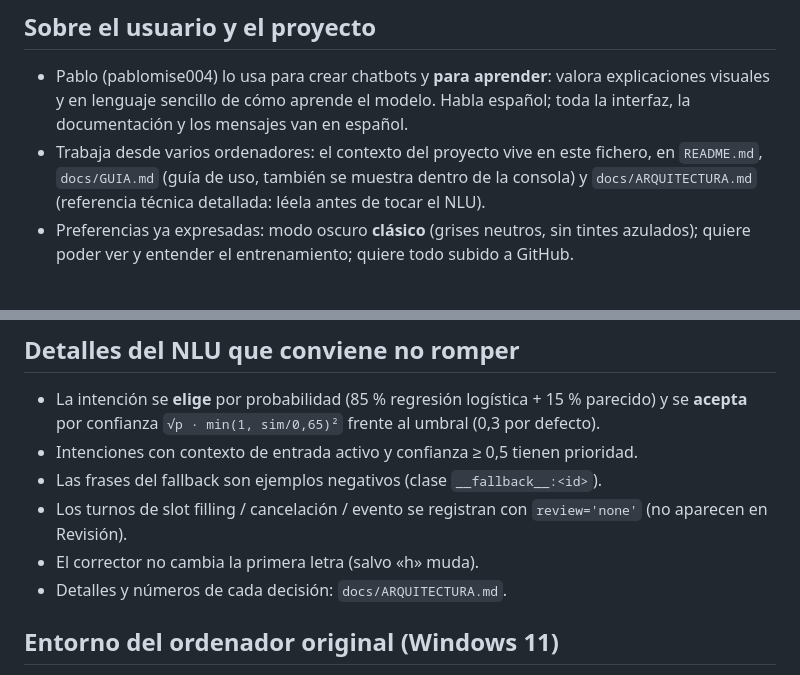
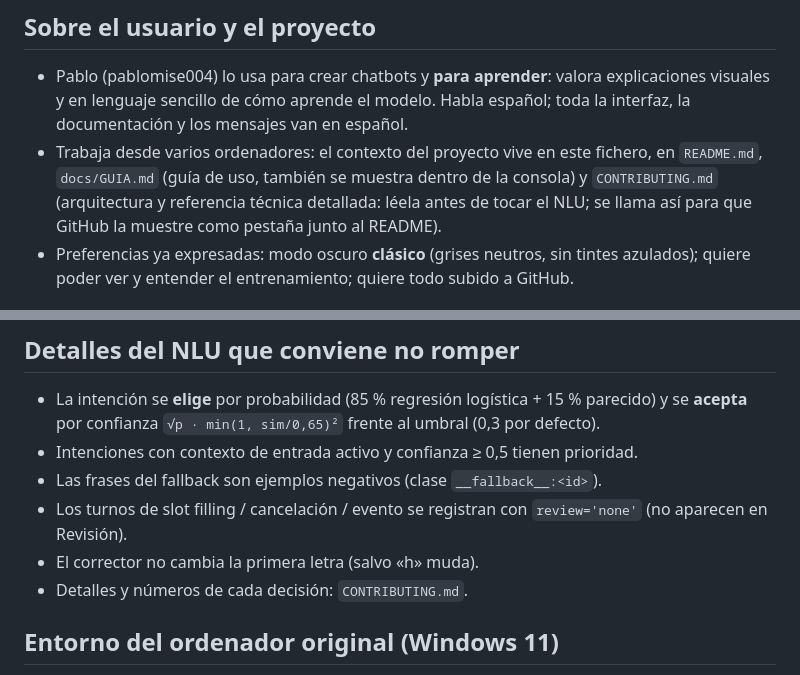
Before and after one commit to pablomise004/agenteconversacional, a Markdown page: CLAUDE.md, 2 parts joined by grey strips. GitHub-like rendering.

```diff
--- a/CLAUDE.md
+++ b/CLAUDE.md
@@ -11,7 +11,8 @@ Repositorio: https://github.com/pablomise004/agenteconversacional
   documentación y los mensajes van en español.
 - Trabaja desde varios ordenadores: el contexto del proyecto vive en este fichero, en
   `README.md`, `docs/GUIA.md` (guía de uso, también se muestra dentro de la consola) y
-  `docs/ARQUITECTURA.md` (referencia técnica detallada: léela antes de tocar el NLU).
+  `CONTRIBUTING.md` (arquitectura y referencia técnica detallada: léela antes de tocar el NLU;
+  se llama así para que GitHub la muestre como pestaña junto al README).
 - Preferencias ya expresadas: modo oscuro **clásico** (grises neutros, sin tintes azulados);
   quiere poder ver y entender el entrenamiento; quiere todo subido a GitHub.
 
@@ -67,7 +68,7 @@ En Windows el usuario arranca con doble clic en `iniciar.bat` (crea `.venv`, ins
 - Los turnos de slot filling / cancelación / evento se registran con `review='none'` (no aparecen
   en Revisión).
 - El corrector no cambia la primera letra (salvo «h» muda).
-- Detalles y números de cada decisión: `docs/ARQUITECTURA.md`.
+- Detalles y números de cada decisión: `CONTRIBUTING.md`.
 
 ## Entorno del ordenador original (Windows 11)
 
```
Also changed, not shown: CONTRIBUTING.md (renamed from docs/ARQUITECTURA.md, +31 -4 lines), README.md (+3 -3 lines).
